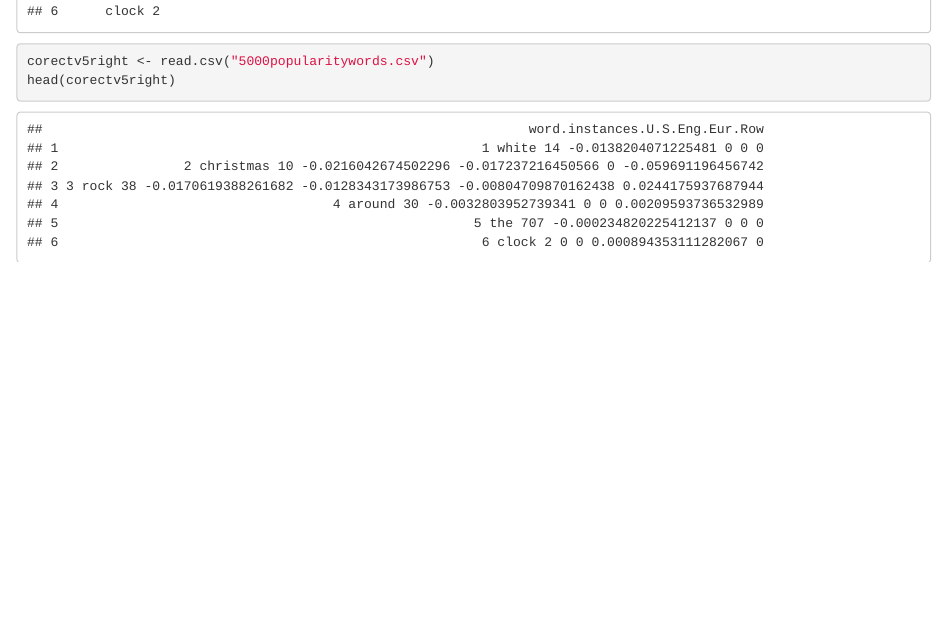
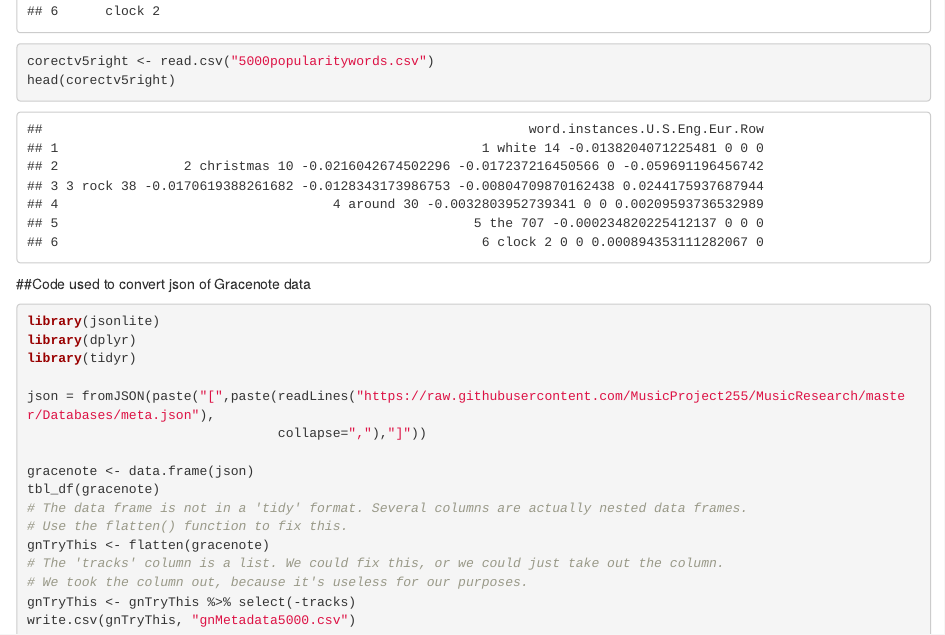
Before and after one commit to MusicProject255/MusicResearch, an R Markdown document (R Markdown/MusicDatabase.Rmd): the page in a window 1100 px wide, from 3210 px down. Rendered offline with R 4.5, knitr and Pandoc, with nearby package versions; some code elsewhere in the file could not run offline.

Commit message:
Update MusicDatabase.Rmd

````diff
--- a/R Markdown/MusicDatabase.Rmd
+++ b/R Markdown/MusicDatabase.Rmd
@@ -156,3 +156,23 @@ head(values5000right)
 corectv5right <- read.csv("5000popularitywords.csv")
 head(corectv5right)
 ```
+
+##Code used to convert json of Gracenote data
+```{r eval=FALSE}
+library(jsonlite)
+library(dplyr)
+library(tidyr)
+
+json = fromJSON(paste("[",paste(readLines("https://raw.githubusercontent.com/MusicProject255/MusicResearch/master/Databases/meta.json"),
+                                collapse=","),"]"))
+
+gracenote <- data.frame(json)
+tbl_df(gracenote)
+# The data frame is not in a 'tidy' format. Several columns are actually nested data frames.
+# Use the flatten() function to fix this.
+gnTryThis <- flatten(gracenote)
+# The 'tracks' column is a list. We could fix this, or we could just take out the column.
+# We took the column out, because it's useless for our purposes.
+gnTryThis <- gnTryThis %>% select(-tracks)
+write.csv(gnTryThis, "gnMetadata5000.csv")
+```
````
